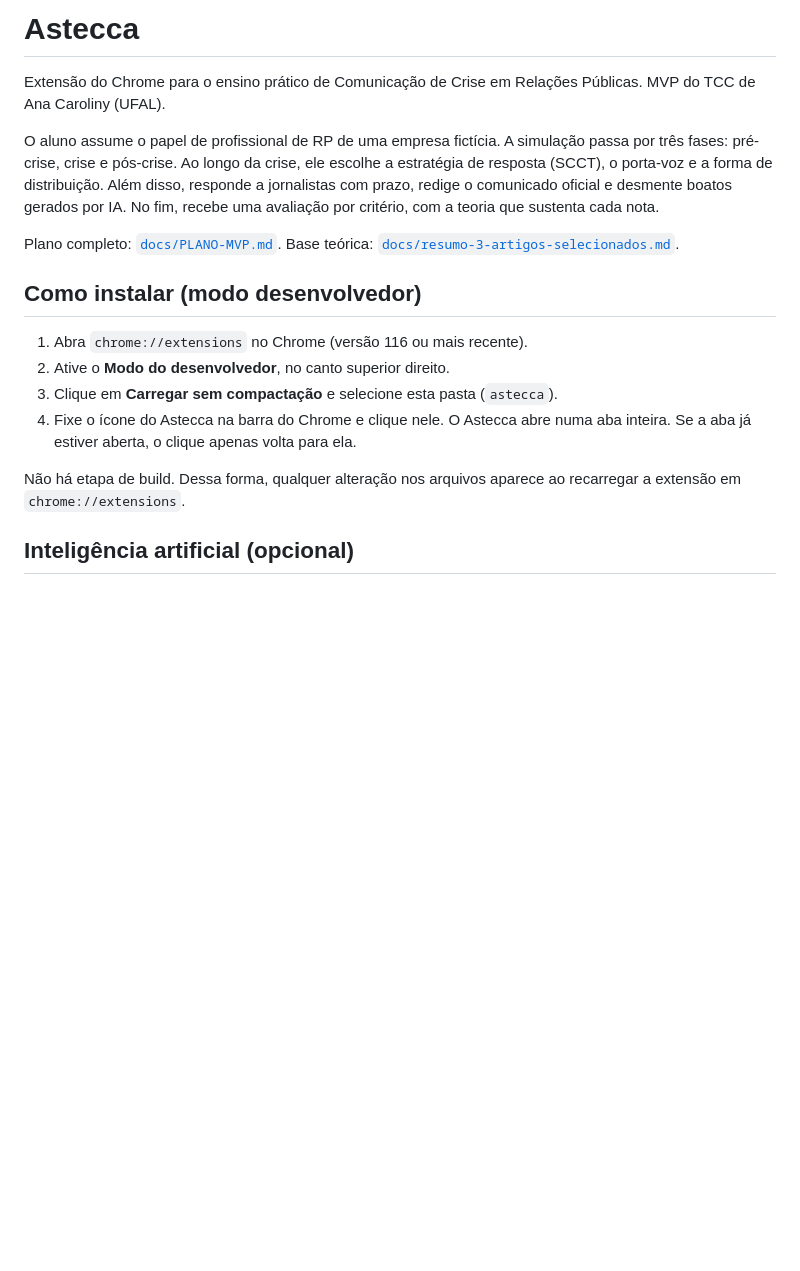
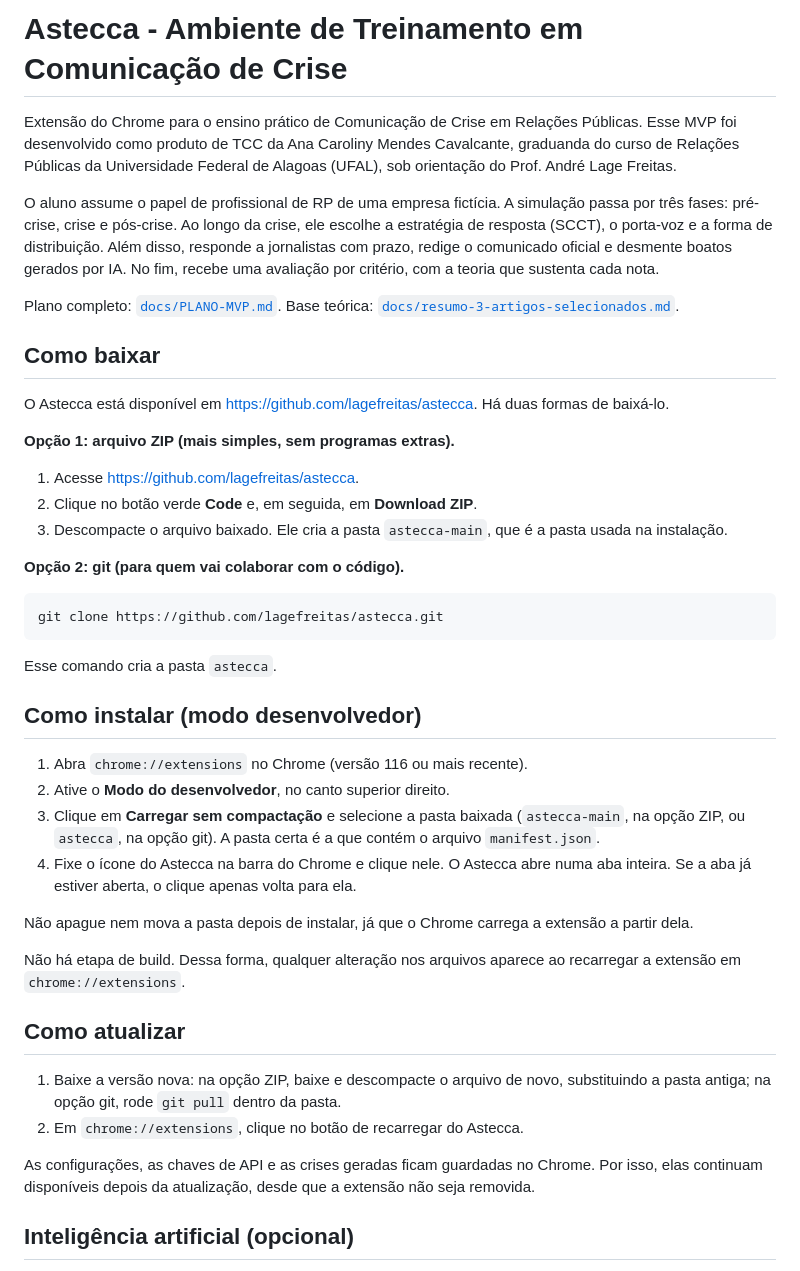
Before and after one commit to lagefreitas/astecca, a Markdown page: README.md, the part around the change. GitHub-like rendering; blank space fills up the shorter version.

Commit message:
README: como baixar, instalar e atualizar a partir do GitHub
Co-Authored-By: Claude Opus 5.5 <noreply@anthropic.com>
Claude-Session: https://claude.ai/code/session_011WmD91R7hFgwHf3nZkRiWK

````diff
--- a/README.md
+++ b/README.md
@@ -1,19 +1,46 @@
-# Astecca
+# Astecca - Ambiente de Treinamento em Comunicação de Crise
 
-Extensão do Chrome para o ensino prático de Comunicação de Crise em Relações Públicas. MVP do TCC de Ana Caroliny (UFAL).
+Extensão do Chrome para o ensino prático de Comunicação de Crise em Relações Públicas. Esse MVP foi desenvolvido como produto de TCC da Ana Caroliny Mendes Cavalcante, graduanda do curso de Relações Públicas da Universidade Federal de Alagoas (UFAL), sob orientação do Prof. André Lage Freitas.
 
 O aluno assume o papel de profissional de RP de uma empresa fictícia. A simulação passa por três fases: pré-crise, crise e pós-crise. Ao longo da crise, ele escolhe a estratégia de resposta (SCCT), o porta-voz e a forma de distribuição. Além disso, responde a jornalistas com prazo, redige o comunicado oficial e desmente boatos gerados por IA. No fim, recebe uma avaliação por critério, com a teoria que sustenta cada nota.
 
 Plano completo: [`docs/PLANO-MVP.md`](docs/PLANO-MVP.md). Base teórica: [`docs/resumo-3-artigos-selecionados.md`](docs/resumo-3-artigos-selecionados.md).
 
+## Como baixar
+
+O Astecca está disponível em <https://github.com/lagefreitas/astecca>. Há duas formas de baixá-lo.
+
+**Opção 1: arquivo ZIP (mais simples, sem programas extras).**
+
+1. Acesse <https://github.com/lagefreitas/astecca>.
+2. Clique no botão verde **Code** e, em seguida, em **Download ZIP**.
+3. Descompacte o arquivo baixado. Ele cria a pasta `astecca-main`, que é a pasta usada na instalação.
+
+**Opção 2: git (para quem vai colaborar com o código).**
+
+```
+git clone https://github.com/lagefreitas/astecca.git
+```
+
+Esse comando cria a pasta `astecca`.
+
 ## Como instalar (modo desenvolvedor)
 
 1. Abra `chrome://extensions` no Chrome (versão 116 ou mais recente).
 2. Ative o **Modo do desenvolvedor**, no canto superior direito.
-3. Clique em **Carregar sem compactação** e selecione esta pasta (`astecca`).
+3. Clique em **Carregar sem compactação** e selecione a pasta baixada (`astecca-main`, na opção ZIP, ou `astecca`, na opção git). A pasta certa é a que contém o arquivo `manifest.json`.
 4. Fixe o ícone do Astecca na barra do Chrome e clique nele. O Astecca abre numa aba inteira. Se a aba já estiver aberta, o clique apenas volta para ela.
 
+Não apague nem mova a pasta depois de instalar, já que o Chrome carrega a extensão a partir dela.
+
 Não há etapa de build. Dessa forma, qualquer alteração nos arquivos aparece ao recarregar a extensão em `chrome://extensions`.
+
+## Como atualizar
+
+1. Baixe a versão nova: na opção ZIP, baixe e descompacte o arquivo de novo, substituindo a pasta antiga; na opção git, rode `git pull` dentro da pasta.
+2. Em `chrome://extensions`, clique no botão de recarregar do Astecca.
+
+As configurações, as chaves de API e as crises geradas ficam guardadas no Chrome. Por isso, elas continuam disponíveis depois da atualização, desde que a extensão não seja removida.
 
 ## Inteligência artificial (opcional)
 
````
